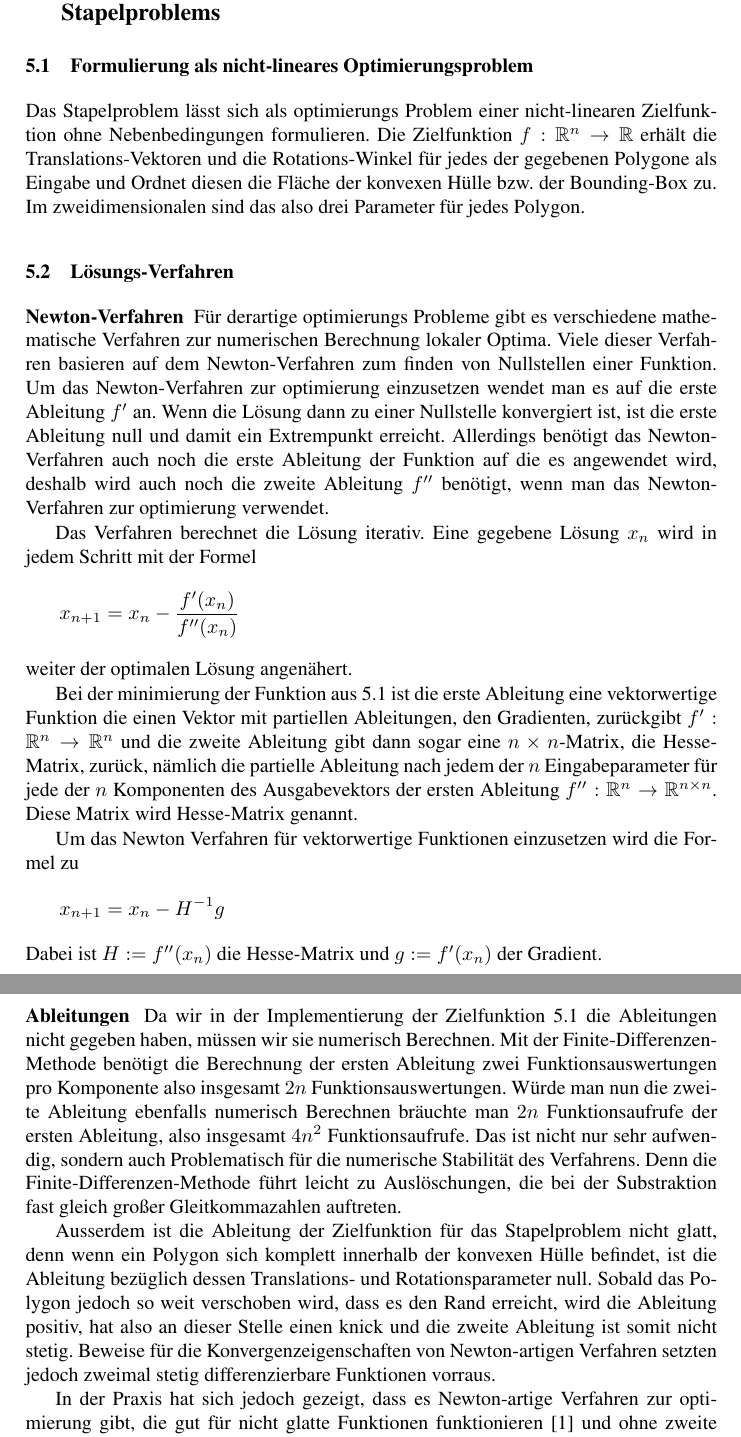
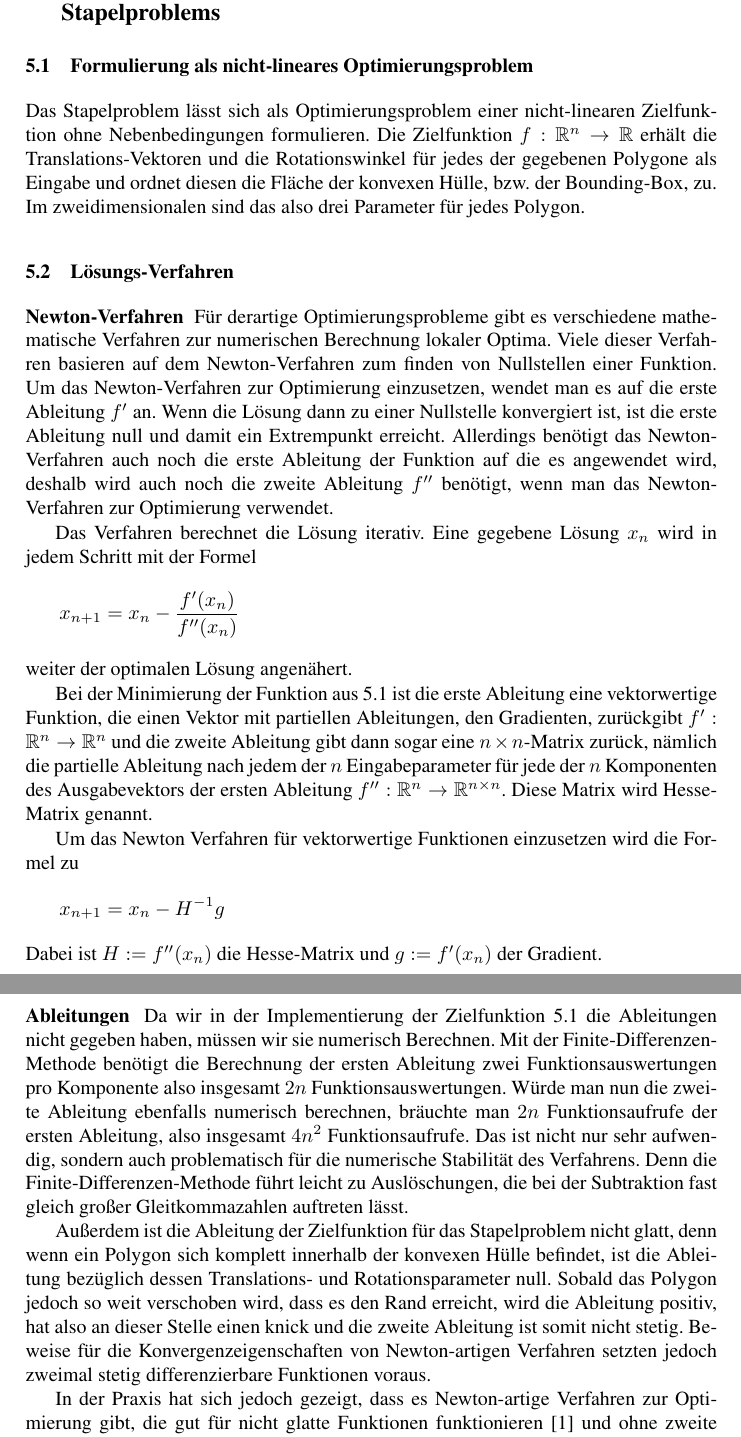
Before and after one commit to Phil-Schmidt/Schriftliche-abgabe, a LaTeX paper (Abgabe/seminararbeit.tex): two parts of pages 4 and 5 of 5, joined at a grey line, cut so that both start at the same text. Compiled offline with pdfLaTeX.

Commit message:
1. Proofreading Abschnitt 5.1-5.2
Bitte Änderungen validieren.

```diff
--- a/Abgabe/seminararbeit.tex
+++ b/Abgabe/seminararbeit.tex
@@ -113,13 +113,13 @@ Nachdem durch diesen Prozess eine neue Generation erschaffen wurde, durchläuft
 
 \subsection{Formulierung als nicht-lineares Optimierungsproblem}
 \label{formObjStacking}
-Das Stapelproblem lässt sich als optimierungs Problem einer nicht-linearen Zielfunktion ohne Nebenbedingungen formulieren. Die Zielfunktion $f: \mathbb{R}^n \rightarrow \mathbb{R}$ erhält die Translations-Vektoren und die Rotations-Winkel für jedes der gegebenen Polygone als Eingabe und Ordnet diesen die Fläche der konvexen Hülle bzw. der Bounding-Box zu. Im zweidimensionalen sind das also drei Parameter für jedes Polygon.
+Das Stapelproblem lässt sich als Optimierungsproblem einer nicht-linearen Zielfunktion ohne Nebenbedingungen formulieren. Die Zielfunktion $f: \mathbb{R}^n \rightarrow \mathbb{R}$ erhält die Translations-Vektoren und die Rotationswinkel für jedes der gegebenen Polygone als Eingabe und ordnet diesen die Fläche der konvexen Hülle, bzw. der Bounding-Box, zu. Im zweidimensionalen sind das also drei Parameter für jedes Polygon.
 
 \subsection{Lösungs-Verfahren}
 
 \subsubsection{Newton-Verfahren}
 
-Für derartige optimierungs Probleme gibt es verschiedene mathematische Verfahren zur numerischen Berechnung lokaler Optima. Viele dieser Verfahren basieren auf dem Newton-Verfahren zum finden von Nullstellen einer Funktion. Um das Newton-Verfahren zur optimierung einzusetzen wendet man es auf die erste Ableitung $f'$ an. Wenn die Lösung dann zu einer Nullstelle konvergiert ist, ist die erste Ableitung null und damit ein Extrempunkt erreicht. Allerdings benötigt das Newton-Verfahren auch noch die erste Ableitung der Funktion auf die es angewendet wird, deshalb wird auch noch die zweite Ableitung $f''$ benötigt, wenn man das Newton-Verfahren zur optimierung verwendet.
+Für derartige Optimierungsprobleme gibt es verschiedene mathematische Verfahren zur numerischen Berechnung lokaler Optima. Viele dieser Verfahren basieren auf dem Newton-Verfahren zum finden von Nullstellen einer Funktion. Um das Newton-Verfahren zur Optimierung einzusetzen, wendet man es auf die erste Ableitung $f'$ an. Wenn die Lösung dann zu einer Nullstelle konvergiert ist, ist die erste Ableitung null und damit ein Extrempunkt erreicht. Allerdings benötigt das Newton-Verfahren auch noch die erste Ableitung der Funktion auf die es angewendet wird, deshalb wird auch noch die zweite Ableitung $f''$ benötigt, wenn man das Newton-Verfahren zur Optimierung verwendet.
 
 Das Verfahren berechnet die Lösung iterativ. Eine gegebene Lösung $x_n$ wird in jedem Schritt mit der Formel
 \begin{equation*}
@@ -127,7 +127,7 @@ x_{n+1} = x_n - \frac{f'(x_n)}{f''(x_n)}
 \end{equation*}
 weiter der optimalen Lösung angenähert.
 
-Bei der minimierung der Funktion aus \ref{formObjStacking} ist die erste Ableitung eine vektorwertige Funktion die einen Vektor mit partiellen Ableitungen, den Gradienten, zurückgibt $f': \mathbb{R}^n \rightarrow \mathbb{R}^n$ und die zweite Ableitung gibt dann sogar eine $n\times n$-Matrix, die Hesse-Matrix, zurück, nämlich die partielle Ableitung nach jedem der $n$ Eingabeparameter für jede der $n$ Komponenten des Ausgabevektors der ersten Ableitung $f'': \mathbb{R}^n \rightarrow \mathbb{R}^{n\times n}$. Diese Matrix wird Hesse-Matrix genannt.
+Bei der Minimierung der Funktion aus \ref{formObjStacking} ist die erste Ableitung eine vektorwertige Funktion, die einen Vektor mit partiellen Ableitungen, den Gradienten, zurückgibt $f': \mathbb{R}^n \rightarrow \mathbb{R}^n$ und die zweite Ableitung gibt dann sogar eine $n\times n$-Matrix zurück, nämlich die partielle Ableitung nach jedem der $n$ Eingabeparameter für jede der $n$ Komponenten des Ausgabevektors der ersten Ableitung $f'': \mathbb{R}^n \rightarrow \mathbb{R}^{n\times n}$. Diese Matrix wird Hesse-Matrix genannt.
 
 Um das Newton Verfahren für vektorwertige Funktionen einzusetzen wird die Formel zu
 \begin{equation*}
@@ -137,11 +137,11 @@ Dabei ist $H := f''(x_n)$ die Hesse-Matrix und $g := f'(x_n)$ der Gradient.
 
 \subsubsection{Ableitungen}
 
-Da wir in der Implementierung der Zielfunktion \ref{formObjStacking} die Ableitungen nicht gegeben haben, müssen wir sie numerisch Berechnen. Mit der Finite-Differenzen-Methode benötigt die Berechnung der ersten Ableitung zwei Funktionsauswertungen pro Komponente also insgesamt $2n$ Funktionsauswertungen. Würde man nun die zweite Ableitung ebenfalls numerisch Berechnen bräuchte man $2n$ Funktionsaufrufe der ersten Ableitung, also insgesamt $4n^2$ Funktionsaufrufe. Das ist nicht nur sehr aufwendig, sondern auch Problematisch für die numerische Stabilität des Verfahrens. Denn die Finite-Differenzen-Methode führt leicht zu Auslöschungen, die bei der Substraktion fast gleich großer Gleitkommazahlen auftreten.
+Da wir in der Implementierung der Zielfunktion \ref{formObjStacking} die Ableitungen nicht gegeben haben, müssen wir sie numerisch Berechnen. Mit der Finite-Differenzen-Methode benötigt die Berechnung der ersten Ableitung zwei Funktionsauswertungen pro Komponente also insgesamt $2n$ Funktionsauswertungen. Würde man nun die zweite Ableitung ebenfalls numerisch berechnen, bräuchte man $2n$ Funktionsaufrufe der ersten Ableitung, also insgesamt $4n^2$ Funktionsaufrufe. Das ist nicht nur sehr aufwendig, sondern auch problematisch für die numerische Stabilität des Verfahrens. Denn die Finite-Differenzen-Methode führt leicht zu Auslöschungen, die bei der Subtraktion fast gleich großer Gleitkommazahlen auftreten lässt.
 
-Ausserdem ist die Ableitung der Zielfunktion für das Stapelproblem nicht glatt, denn wenn ein Polygon sich komplett innerhalb der konvexen Hülle befindet, ist die Ableitung bezüglich dessen Translations- und Rotationsparameter null. Sobald das Polygon jedoch so weit verschoben wird, dass es den Rand erreicht, wird die Ableitung positiv, hat also an dieser Stelle einen knick und die zweite Ableitung ist somit nicht stetig. Beweise für die Konvergenzeigenschaften von Newton-artigen Verfahren setzten jedoch zweimal stetig differenzierbare Funktionen vorraus.
+Außerdem ist die Ableitung der Zielfunktion für das Stapelproblem nicht glatt, denn wenn ein Polygon sich komplett innerhalb der konvexen Hülle befindet, ist die Ableitung bezüglich dessen Translations- und Rotationsparameter null. Sobald das Polygon jedoch so weit verschoben wird, dass es den Rand erreicht, wird die Ableitung positiv, hat also an dieser Stelle einen knick und die zweite Ableitung ist somit nicht stetig. Beweise für die Konvergenzeigenschaften von Newton-artigen Verfahren setzten jedoch zweimal stetig differenzierbare Funktionen voraus.
 
-In der Praxis hat sich jedoch gezeigt, dass es Newton-artige Verfahren zur optimierung gibt, die gut für nicht glatte Funktionen funktionieren \cite{DBLP:journals/mp/LewisO13} und ohne zweite Ableitungen auskommen.
+In der Praxis hat sich jedoch gezeigt, dass es Newton-artige Verfahren zur Optimierung gibt, die gut für nicht glatte Funktionen funktionieren \cite{DBLP:journals/mp/LewisO13} und ohne zweite Ableitungen auskommen.
 
 \subsubsection{Quasi-Newton Verfahren}
 
```
Also changed, not shown: Abgabe/seminararbeit.pdf (added), 3 other files.
